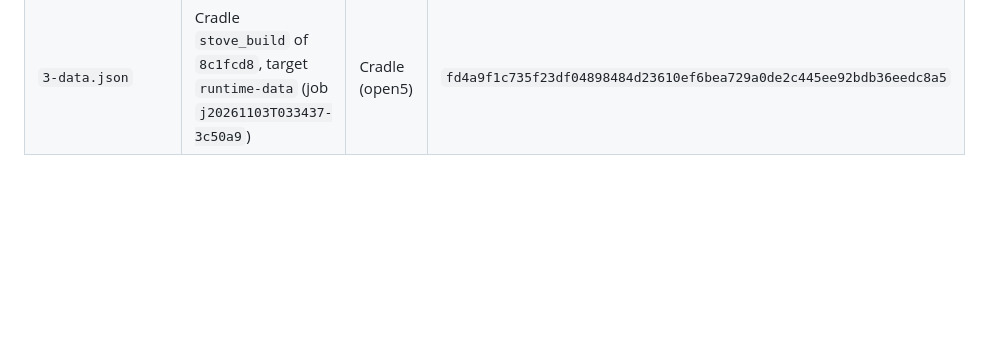
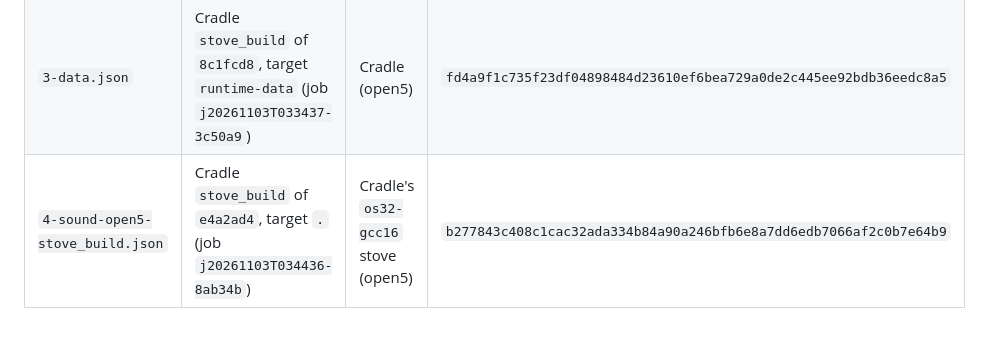
Before and after one commit to DalsinAI/amigablobbyvolley2, a Markdown page: receipts/README.md, the part around the change. Rendered like a GitHub page; blank space fills up the shorter version.

```diff
--- a/receipts/README.md
+++ b/receipts/README.md
@@ -13,3 +13,4 @@ was built; the receipt is committed after it.
 | `2-data.json` | Cradle `stove_build` of `4110cfd`, target `runtime-data` (job `j20261103T032351-579a8d`) | Cradle (open5) | `b6da9a4489f8a5bf5aa49eb808a5d054da177b4582d56b17a7257f74d1daa794` |
 | `3-input-open5-stove_build.json` | Cradle `stove_build` of `8c1fcd8`, target `.` (job `j20261103T033354-cfff1a`) | Cradle's `os32-gcc16` stove (open5) | `649dad635be1813b35bb3923d906b1a8c6b9e60861d9c5a97ba10c623d10860e` |
 | `3-data.json` | Cradle `stove_build` of `8c1fcd8`, target `runtime-data` (job `j20261103T033437-3c50a9`) | Cradle (open5) | `fd4a9f1c735f23df04898484d23610ef6bea729a0de2c445ee92bdb36eedc8a5` |
+| `4-sound-open5-stove_build.json` | Cradle `stove_build` of `e4a2ad4`, target `.` (job `j20261103T034436-8ab34b`) | Cradle's `os32-gcc16` stove (open5) | `b277843c408c1cac32ada334b84a90a246bfb6e8a7dd6edb7066af2c0b7e64b9` |
```
Also changed, not shown: README.md (+47 -4 lines), docs/observed/step4-play-sound.png (added), 1 other file.
